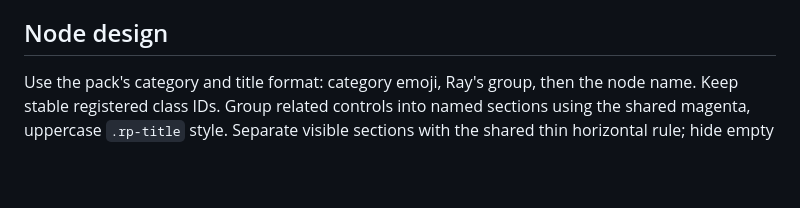
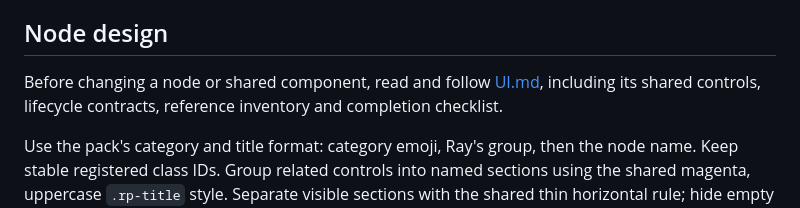
Before and after one commit to MutantSparrow/comfyUI-Ray-Orenchi, a Markdown page: AGENTS.md, the part around the change. Rendered like a GitHub page; blank space fills up the shorter version.

```diff
--- a/AGENTS.md
+++ b/AGENTS.md
@@ -34,6 +34,10 @@ registration names; use judgment for changes outside that dependency inventory.
 
 ## Node design
 
+Before changing a node or shared component, read and follow [UI.md](UI.md),
+including its shared controls, lifecycle contracts, reference inventory and
+completion checklist.
+
 Use the pack's category and title format: category emoji, Ray's group, then the
 node name. Keep stable registered class IDs. Group related controls into named
 sections using the shared magenta, uppercase `.rp-title` style. Separate visible
```
Also changed, not shown: MODEL_TOOLS.md (+31 -0 lines), NODES.md (+7 -0 lines), UI.md (added, +539 -0 lines), screenshots/RayQueuedModelLoader.png, 8 other files.
